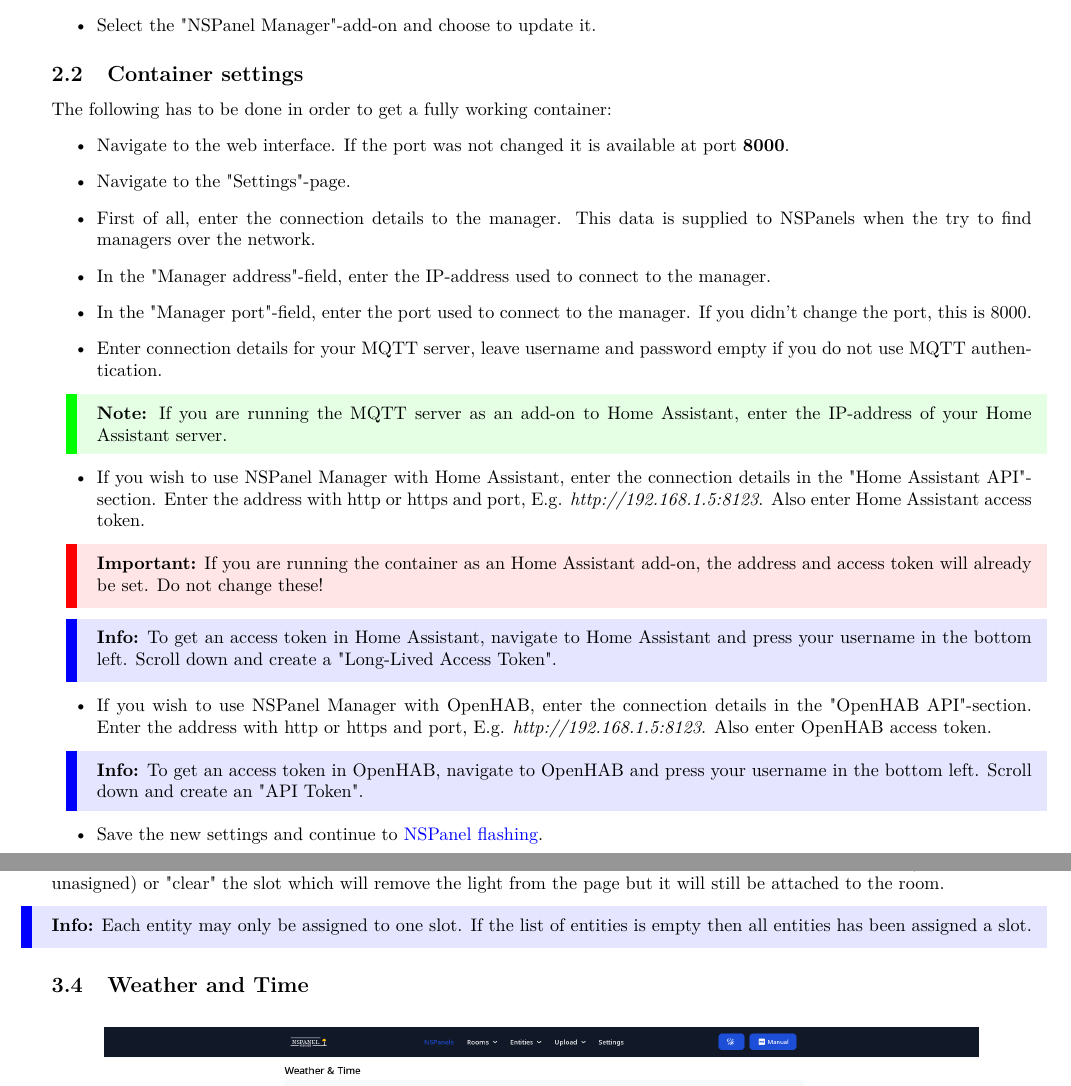
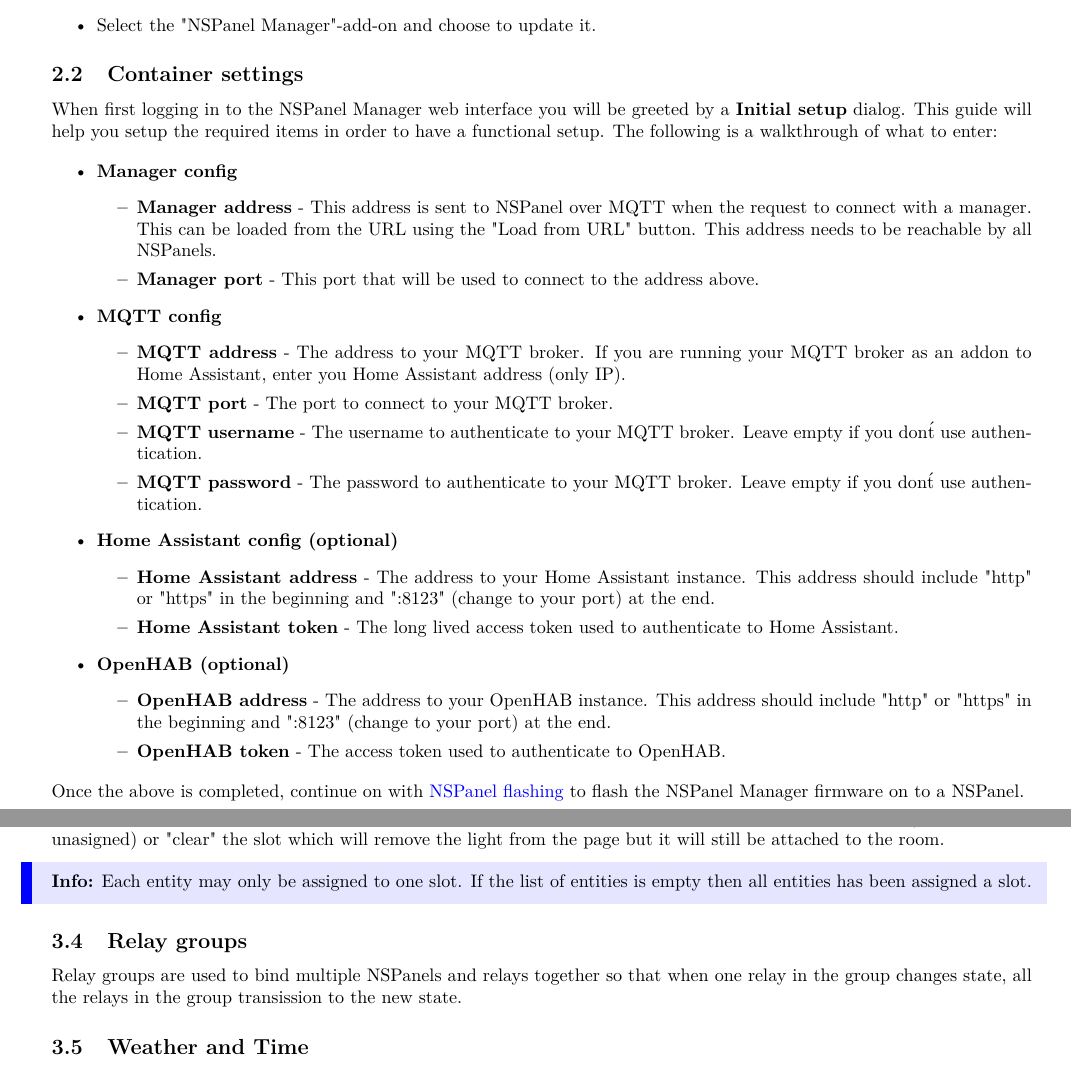
Before and after one commit to NSPManager/NSPanelManager-docs, a LaTeX document (tex/manual.tex): two parts of pages 5 and 12 of 21, joined at a grey line, cut so that both start at the same text. Compiled offline with pdfLaTeX.

Commit message:
Added initial setup guide and also added anchors to link to in the manual

```diff
--- a/tex/manual.tex
+++ b/tex/manual.tex
@@ -175,22 +175,35 @@
       \item Select the "NSPanel Manager"-add-on and choose to update it.
     \end{itemize}
     \subsection{Container settings}
-    The following has to be done in order to get a fully working container:
+    When first logging in to the NSPanel Manager web interface you will be greeted by a \textbf{Initial setup} dialog. This guide will help you setup the required items in order to have a functional setup.
+    The following is a walkthrough of what to enter:
+
     \begin{itemize}
-      \item Navigate to the web interface. If the port was not changed it is available at port \textbf{8000}.
-      \item Navigate to the "Settings"-page.
-      \item First of all, enter the connection details to the manager. This data is supplied to NSPanels when the try to find managers over the network.
-      \item In the "Manager address"-field, enter the IP-address used to connect to the manager.
-      \item In the "Manager port"-field, enter the port used to connect to the manager. If you didn't change the port, this is 8000.
-      \item Enter connection details for your MQTT server, leave username and password empty if you do not use MQTT authentication.
-       \note{If you are running the MQTT server as an add-on to Home Assistant, enter the IP-address of your Home Assistant server.}
-      \item If you wish to use NSPanel Manager with Home Assistant, enter the connection details in the "Home Assistant API"-section. Enter the address with http or https and port, E.g. \textit{http://192.168.1.5:8123}. Also enter Home Assistant access token.
-      \important{If you are running the container as an Home Assistant add-on, the address and access token will already be set. Do not change these!}
-      \info{To get an access token in Home Assistant, navigate to Home Assistant and press your username in the bottom left. Scroll down and create a "Long-Lived Access Token".}
-      \item If you wish to use NSPanel Manager with OpenHAB, enter the connection details in the "OpenHAB API"-section. Enter the address with http or https and port, E.g. \textit{http://192.168.1.5:8123}. Also enter OpenHAB access token.
-      \info{To get an access token in OpenHAB, navigate to OpenHAB and press your username in the bottom left. Scroll down and create an "API Token".}
-    \item Save the new settings and continue to \hyperref[sec:nspanel_flashing]{NSPanel flashing}.
+      \item \textbf{Manager config}
+        \begin{itemize}
+          \item \textbf{Manager address} - This address is sent to NSPanel over MQTT when the request to connect with a manager. This can be loaded from the URL using the "Load from URL" button. This address needs to be reachable by all NSPanels.
+          \item \textbf{Manager port} - This port that will be used to connect to the address above.
+        \end{itemize}
+      \item \textbf{MQTT config}
+        \begin{itemize}
+          \item \textbf{MQTT address} - The address to your MQTT broker. If you are running your MQTT broker as an addon to Home Assistant, enter you Home Assistant address (only IP).
+          \item \textbf{MQTT port} - The port to connect to your MQTT broker.
+          \item \textbf{MQTT username} - The username to authenticate to your MQTT broker. Leave empty if you don\'t use authentication.
+          \item \textbf{MQTT password} - The password to authenticate to your MQTT broker. Leave empty if you don\'t use authentication.
+        \end{itemize}
+      \item \textbf{Home Assistant config (optional)}
+        \begin{itemize}
+          \item \textbf{Home Assistant address} - The address to your Home Assistant instance. This address should include "http" or "https" in the beginning and ":8123" (change to your port) at the end.
+          \item \textbf{Home Assistant token} - The long lived access token used to authenticate to Home Assistant.
+        \end{itemize}
+      \item \textbf{OpenHAB (optional)}
+        \begin{itemize}
+          \item \textbf{OpenHAB address} - The address to your OpenHAB instance. This address should include "http" or "https" in the beginning and ":8123" (change to your port) at the end.
+          \item \textbf{OpenHAB token} - The access token used to authenticate to OpenHAB.
+        \end{itemize}
     \end{itemize}
+
+    Once the above is completed, continue on with \hyperref[sec:nspanel_flashing]{NSPanel flashing} to flash the NSPanel Manager firmware on to a NSPanel.
 
     \subsection{NSPanel flashing}
     \label{sec:nspanel_flashing}
@@ -358,6 +373,13 @@
     There is place for up to 12 lights (per room) to be controlled individually from the NSPanel. The image on the bottom shows a preview on how this might look. When a new light is added to the room it will automatically be assigned to the next free slot on the page. By pressing a slot with an assigned entity you can chose to assign a new entity (if any entity is unasigned) or "clear" the slot which will remove the light from the page but it will still be attached to the room.
     \info{Each entity may only be assigned to one slot. If the list of entities is empty then all entities has been assigned a slot.}
 
+
+    \hypertarget{sec:relay_groups}{}
+    \subsection{Relay groups}
+    Relay groups are used to bind multiple NSPanels and relays together so that when one relay in the group changes state, all the relays in the group transission to the new state.
+
+
+    \hypertarget{sec:weather_and_time}{}
     \subsection{Weather and Time}
     \begin{figure}[H]
     \centering
```
Also changed, not shown: images/initial_setup_popup.png (added), tex/manual.pdf, tex/manual.tex (10 more changed lines).
